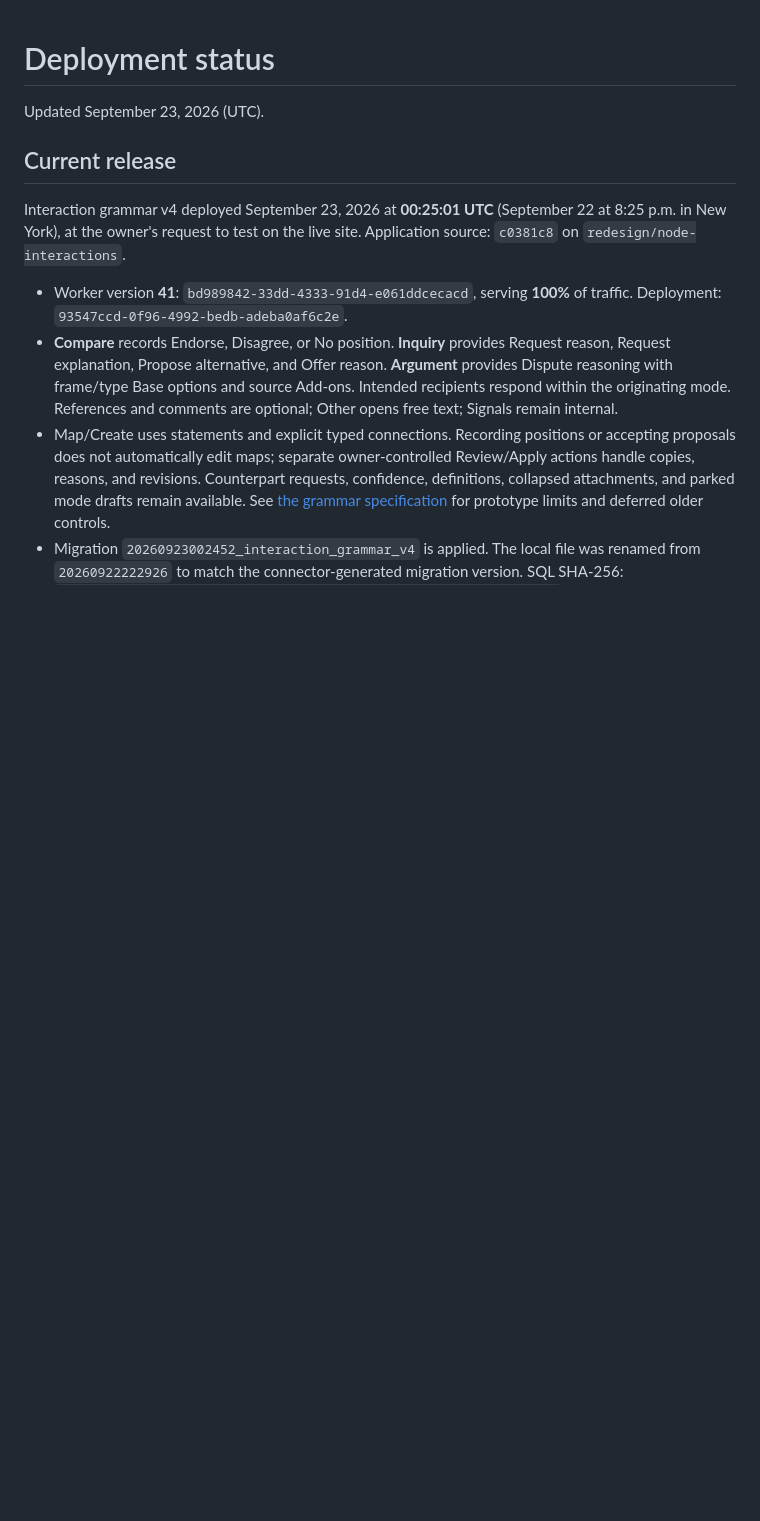
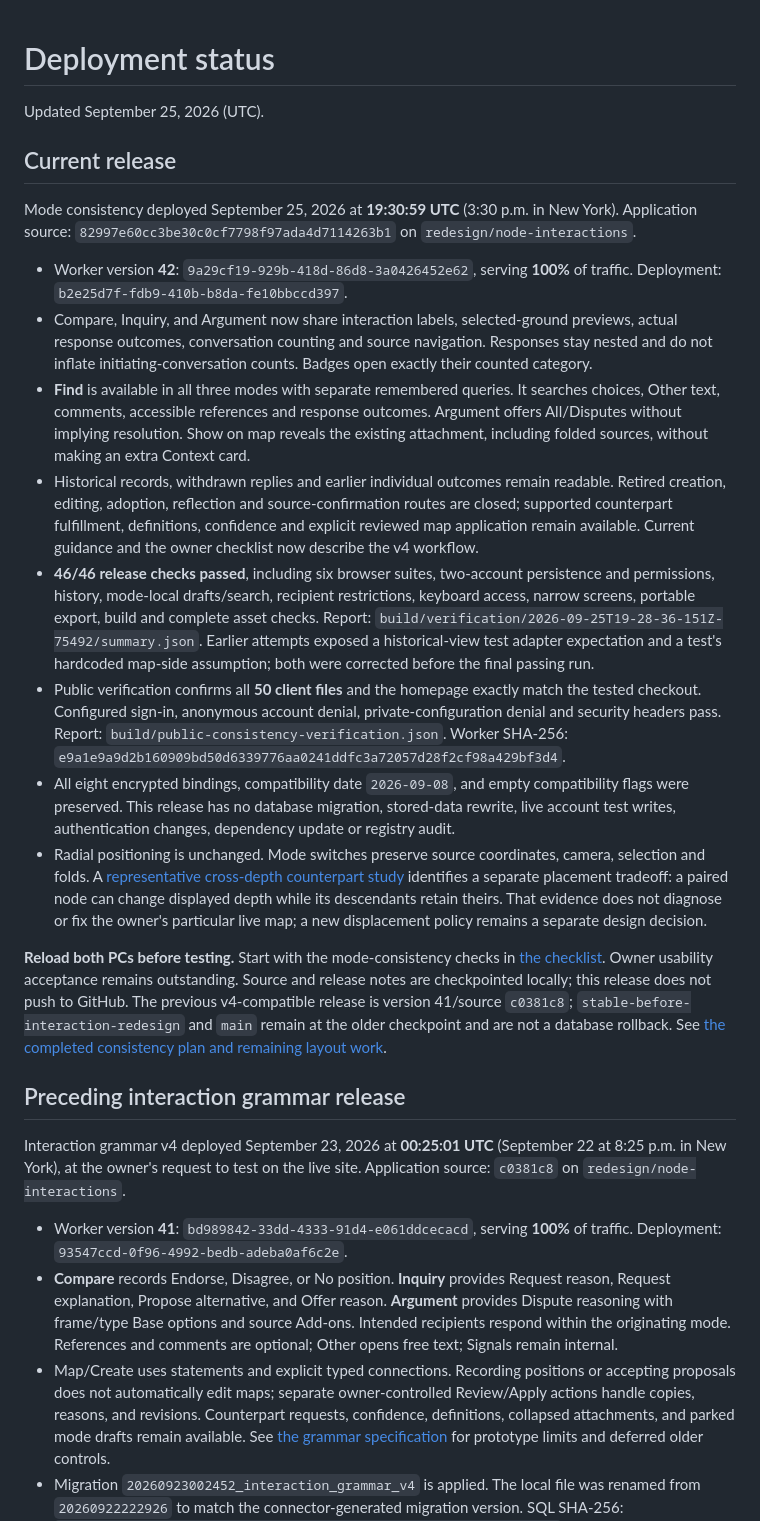
Before and after one commit to tlrdevere/harmonious, a Markdown page: docs/deployment-status.md, the part around the change. GitHub-like rendering; blank space fills up the shorter version.

Commit message:
Record mode consistency release and remaining layout decision

```diff
--- a/docs/deployment-status.md
+++ b/docs/deployment-status.md
@@ -1,8 +1,23 @@
 # Deployment status
 
-Updated September 23, 2026 (UTC).
+Updated September 25, 2026 (UTC).
 
 ## Current release
+
+Mode consistency deployed September 25, 2026 at **19:30:59 UTC** (3:30 p.m. in New York). Application source: `82997e60cc3be30c0cf7798f97ada4d7114263b1` on `redesign/node-interactions`.
+
+- Worker version **42**: `9a29cf19-929b-418d-86d8-3a0426452e62`, serving **100%** of traffic. Deployment: `b2e25d7f-fdb9-410b-b8da-fe10bbccd397`.
+- Compare, Inquiry, and Argument now share interaction labels, selected-ground previews, actual response outcomes, conversation counting and source navigation. Responses stay nested and do not inflate initiating-conversation counts. Badges open exactly their counted category.
+- **Find** is available in all three modes with separate remembered queries. It searches choices, Other text, comments, accessible references and response outcomes. Argument offers All/Disputes without implying resolution. Show on map reveals the existing attachment, including folded sources, without making an extra Context card.
+- Historical records, withdrawn replies and earlier individual outcomes remain readable. Retired creation, editing, adoption, reflection and source-confirmation routes are closed; supported counterpart fulfillment, definitions, confidence and explicit reviewed map application remain available. Current guidance and the owner checklist now describe the v4 workflow.
+- **46/46 release checks passed**, including six browser suites, two-account persistence and permissions, history, mode-local drafts/search, recipient restrictions, keyboard access, narrow screens, portable export, build and complete asset checks. Report: `build/verification/2026-09-25T19-28-36-151Z-75492/summary.json`. Earlier attempts exposed a historical-view test adapter expectation and a test's hardcoded map-side assumption; both were corrected before the final passing run.
+- Public verification confirms all **50 client files** and the homepage exactly match the tested checkout. Configured sign-in, anonymous account denial, private-configuration denial and security headers pass. Report: `build/public-consistency-verification.json`. Worker SHA-256: `e9a1e9a9d2b160909bd50d6339776aa0241ddfc3a72057d28f2cf98a429bf3d4`.
+- All eight encrypted bindings, compatibility date `2026-09-08`, and empty compatibility flags were preserved. This release has no database migration, stored-data rewrite, live account test writes, authentication changes, dependency update or registry audit.
+- Radial positioning is unchanged. Mode switches preserve source coordinates, camera, selection and folds. A [representative cross-depth counterpart study](design/counterpart-depth-study.html) identifies a separate placement tradeoff: a paired node can change displayed depth while its descendants retain theirs. That evidence does not diagnose or fix the owner's particular live map; a new displacement policy remains a separate design decision.
+
+**Reload both PCs before testing.** Start with the mode-consistency checks in [the checklist](user-testing-checklist.md). Owner usability acceptance remains outstanding. Source and release notes are checkpointed locally; this release does not push to GitHub. The previous v4-compatible release is version 41/source `c0381c8`; `stable-before-interaction-redesign` and `main` remain at the older checkpoint and are not a database rollback. See [the completed consistency plan and remaining layout work](mode-consistency-plan.md).
+
+## Preceding interaction grammar release
 
 Interaction grammar v4 deployed September 23, 2026 at **00:25:01 UTC** (September 22 at 8:25 p.m. in New York), at the owner's request to test on the live site. Application source: `c0381c8` on `redesign/node-interactions`.
 
```
Also changed, not shown: docs/mode-consistency-plan.md (+2 -2 lines), docs/next-work-plan.md (+1 -1 lines).
